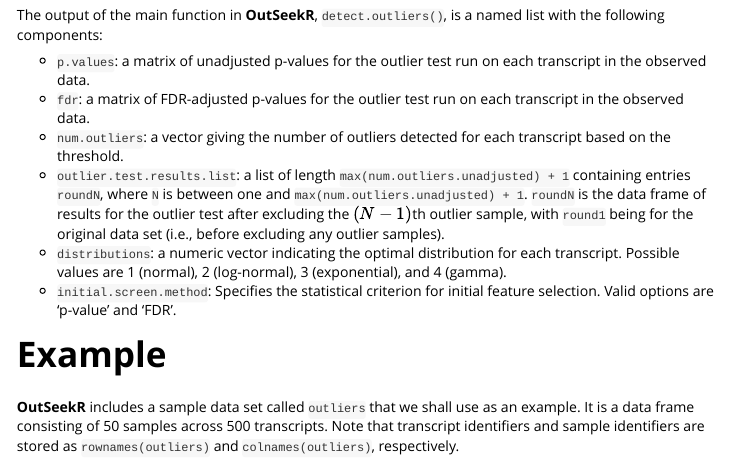
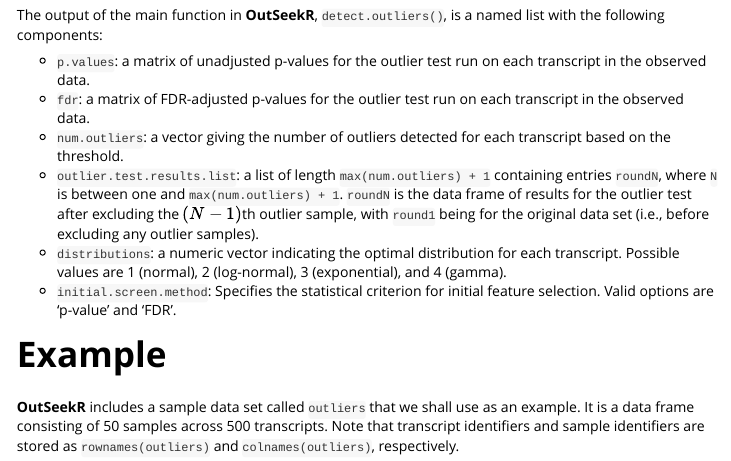
Before and after one commit to uclahs-cds/package-OutSeekR, an R Markdown document (vignettes/introduction.Rmd): the page in a window 1100 px wide, from 2170 px down. Rendered offline with R 4.5, knitr and Pandoc, with nearby package versions; some code elsewhere in the file could not run offline.

Commit message:
Introduction update

```diff
--- a/vignettes/introduction.Rmd
+++ b/vignettes/introduction.Rmd
@@ -72,7 +72,7 @@
 - `p.values`: a matrix of unadjusted p-values for the outlier test run on each transcript in the observed data.
 - `fdr`: a matrix of FDR-adjusted p-values for the outlier test run on each transcript in the observed data.
 - `num.outliers`: a vector giving the number of outliers detected for each transcript based on the threshold.
-- `outlier.test.results.list`: a list of length `max(num.outliers.unadjusted) + 1` containing entries `roundN`, where `N` is between one and `max(num.outliers.unadjusted) + 1`.  `roundN` is the data frame of results for the outlier test after excluding the $(N-1)$th outlier sample, with `round1` being for the original data set (i.e., before excluding any outlier samples).
+- `outlier.test.results.list`: a list of length `max(num.outliers) + 1` containing entries `roundN`, where `N` is between one and `max(num.outliers) + 1`.  `roundN` is the data frame of results for the outlier test after excluding the $(N-1)$th outlier sample, with `round1` being for the original data set (i.e., before excluding any outlier samples).
 - `distributions`: a numeric vector indicating the optimal distribution for each transcript. Possible values are 1 (normal), 2 (log-normal), 3 (exponential), and 4 (gamma).
 - `initial.screen.method`: Specifies the statistical criterion for initial feature selection. Valid options are 'p-value' and 'FDR'.
 
```
Also changed, not shown: R/detect.outliers.R (+1 -1 lines), 1 other file.
